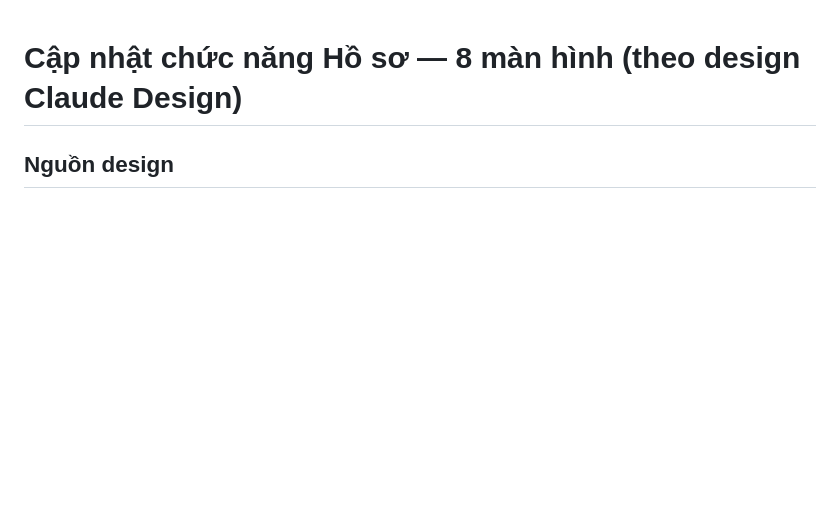
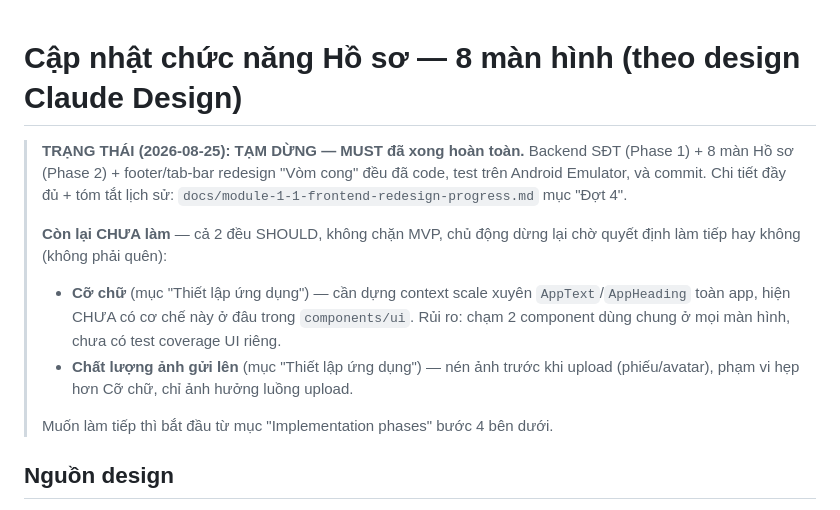
Before and after one commit to canhnh0511-star/mycompany, a Markdown page: docs/plans/0022-profile-8-screens-plan.md, the part around the change. GitHub-like rendering; blank space fills up the shorter version.

```diff
--- a/docs/plans/0022-profile-8-screens-plan.md
+++ b/docs/plans/0022-profile-8-screens-plan.md
@@ -1,4 +1,18 @@
 # Cập nhật chức năng Hồ sơ — 8 màn hình (theo design Claude Design)
+
+> **TRẠNG THÁI (2026-08-25): TẠM DỪNG — MUST đã xong hoàn toàn.** Backend SĐT (Phase 1) + 8 màn Hồ sơ
+> (Phase 2) + footer/tab-bar redesign "Vòm cong" đều đã code, test trên Android Emulator, và commit. Chi
+> tiết đầy đủ + tóm tắt lịch sử: `docs/module-1-1-frontend-redesign-progress.md` mục "Đợt 4".
+>
+> **Còn lại CHƯA làm** — cả 2 đều SHOULD, không chặn MVP, chủ động dừng lại chờ quyết định làm tiếp hay
+> không (không phải quên):
+> - **Cỡ chữ** (mục "Thiết lập ứng dụng") — cần dựng context scale xuyên `AppText`/`AppHeading` toàn app,
+>   hiện CHƯA có cơ chế này ở đâu trong `components/ui`. Rủi ro: chạm 2 component dùng chung ở mọi màn
+>   hình, chưa có test coverage UI riêng.
+> - **Chất lượng ảnh gửi lên** (mục "Thiết lập ứng dụng") — nén ảnh trước khi upload (phiếu/avatar),
+>   phạm vi hẹp hơn Cỡ chữ, chỉ ảnh hưởng luồng upload.
+>
+> Muốn làm tiếp thì bắt đầu từ mục "Implementation phases" bước 4 bên dưới.
 
 ## Nguồn design
 Đọc trực tiếp qua `claude_design` MCP (project `55a7676b-68b2-4a14-a355-f2ec6a0394d1`, file
```
Also changed, not shown: docs/module-1-1-frontend-redesign-progress.md (+53 -0 lines).
